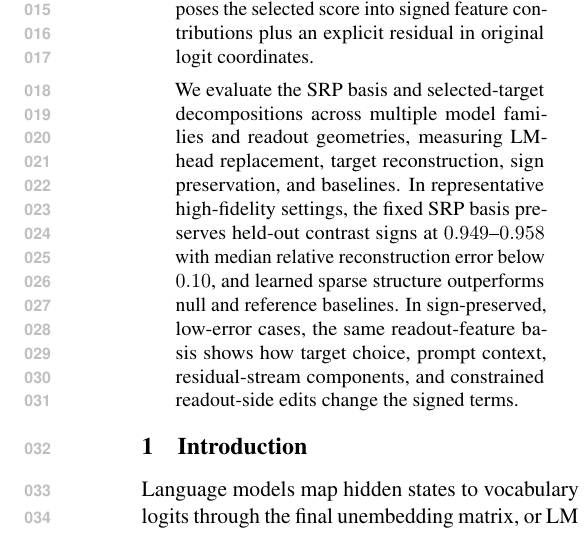
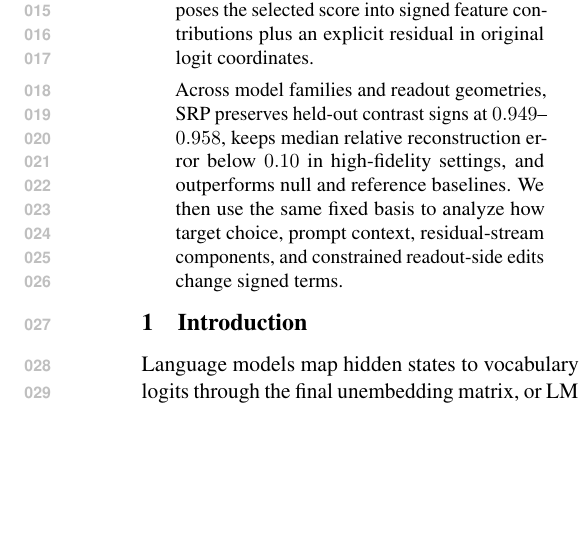
Before and after one commit to hematteo/sparse-readout-prism, a LaTeX paper (main.tex, which reads sections/frontmatter.tex): part of one column of page 1 of 42, cut so that both start at the same text, the shorter picture padded with empty space. Compiled offline with pdfLaTeX.

Commit message:
Shorten abstract evaluation paragraph

```diff
--- a/sections/frontmatter.tex
+++ b/sections/frontmatter.tex
@@ -10,13 +10,10 @@ For a fixed hidden state and scalar readout target, SRP decomposes the selected
 score into signed feature contributions plus an explicit residual in original
 logit coordinates.
 
-We evaluate the SRP basis and selected-target decompositions across multiple
-model families and readout geometries, measuring LM-head replacement, target
-reconstruction, sign preservation, and baselines. In representative
-high-fidelity settings, the fixed SRP basis preserves held-out contrast signs at
-\(0.949\)--\(0.958\) with median relative reconstruction error below \(0.10\),
-and learned sparse structure outperforms null and reference baselines. In
-sign-preserved, low-error cases, the same readout-feature basis shows how target
-choice, prompt context, residual-stream components, and constrained readout-side
-edits change the signed terms.
+Across model families and readout geometries, SRP preserves held-out contrast
+signs at \(0.949\)--\(0.958\), keeps median relative reconstruction error below
+\(0.10\) in high-fidelity settings, and outperforms null and reference
+baselines. We then use the same fixed basis to analyze how target choice, prompt
+context, residual-stream components, and constrained readout-side edits change
+signed terms.
 \end{abstract}
```
